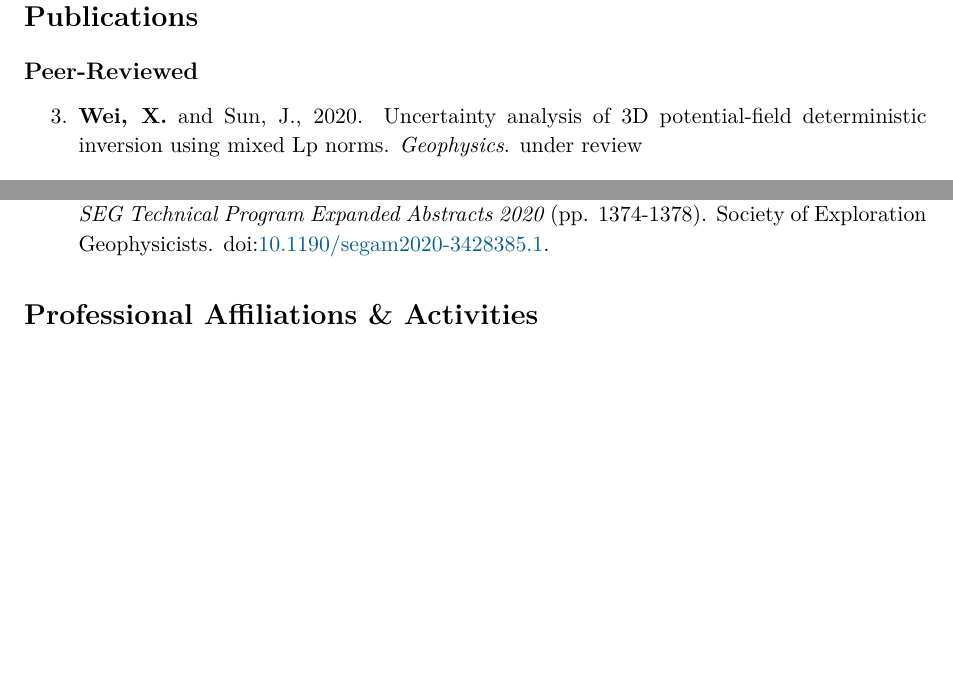
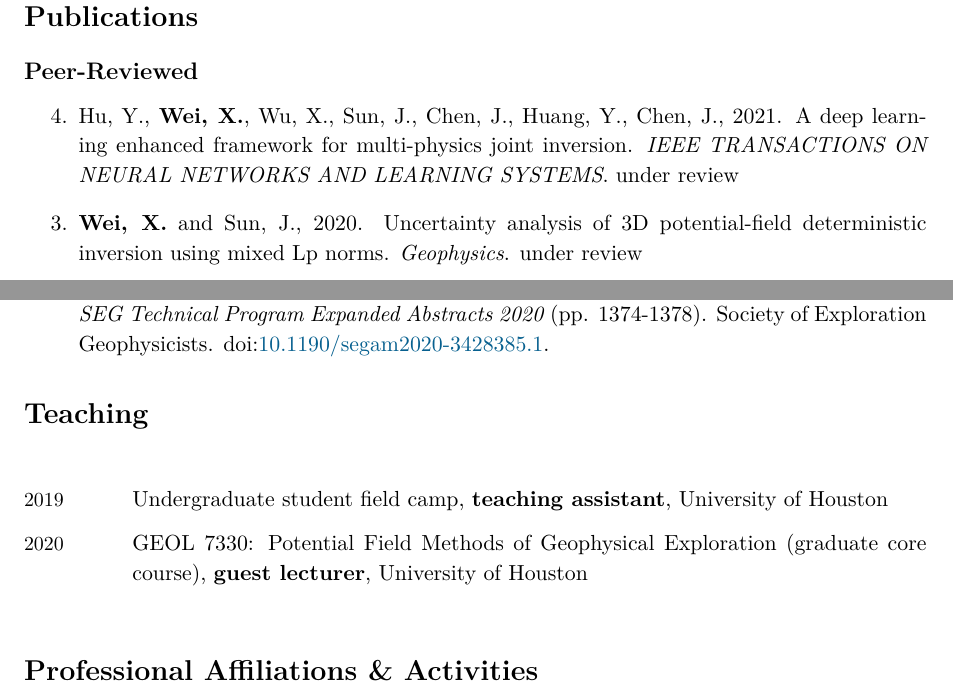
Before and after one commit to xiaolongw1223/cv-plus, a LaTeX CV (xiaolong_wei_cv_english.tex): two parts of page 2 of 3, joined at a grey line, cut so that both start at the same text, the shorter picture padded with empty space. The pictures show the PDF file xiaolong_wei_cv_english.pdf that the author committed with the source.

Commit message:
update 05072021

```diff
--- a/xiaolong_wei_cv_english.tex
+++ b/xiaolong_wei_cv_english.tex
@@ -195,6 +195,9 @@
 \begin{etaremune}
 
 	\item
+	Hu, Y., \Wei, Wu, X., Sun, J., Chen, J., Huang, Y., Chen, J., 2021. A deep learning enhanced framework for multi-physics joint inversion. \emph{IEEE TRANSACTIONS ON NEURAL NETWORKS AND LEARNING SYSTEMS}. \Review
+
+	\item
 	\WeiSun, 2020. Uncertainty analysis of 3D potential-ﬁeld deterministic inversion using mixed Lp norms. \emph{Geophysics}. \Review
 
 	\item
@@ -235,9 +238,36 @@
 %\begin{etaremune}
 %
 %	\item
+%	\Wei, April 2020. Characterizing a Precambrian intrusive complex by integrating potential field data into 3D quasi-geology model building. Society of Exploration Geophysicists.
 %	\Future
 %
 %\end{etaremune}
+
+
+%%%%%%%%%%%%%%%%%%%%%%%%%%%%%%%%%%%%%%%%%%%%%%%%%%%%%%%%%%%%%%%%%%%%%%%%%%%%%%%
+
+\section*{Teaching}
+\begin{EntriesTable}
+
+	\Year{2019}  &
+	Undergraduate student field camp, \textbf{teaching assistant}, University of Houston
+	\\
+	\Year{2020}  &
+	GEOL 7330: Potential Field Methods of Geophysical Exploration (graduate core course), \textbf{guest lecturer}, University of Houston
+
+
+\end{EntriesTable}
+
+
+
+%%%%%%%%%%%%%%%%%%%%%%%%%%%%%%%%%%%%%%%%%%%%%%%%%%%%%%%%%%%%%%%%%%%%%%%%%%%%%%%
+%\section*{Reviewers}
+%\begin{EntriesTable}
+%
+%	\Duration{future}{}  &
+%
+%\end{EntriesTable}
+
 
 
 %%%%%%%%%%%%%%%%%%%%%%%%%%%%%%%%%%%%%%%%%%%%%%%%%%%%%%%%%%%%%%%%%%%%%%%%%%%%%%%
```
Also changed, not shown: xiaolong_wei_cv_english.pdf, xiaolong_wei_cv_english.tex (8 more changed lines).
